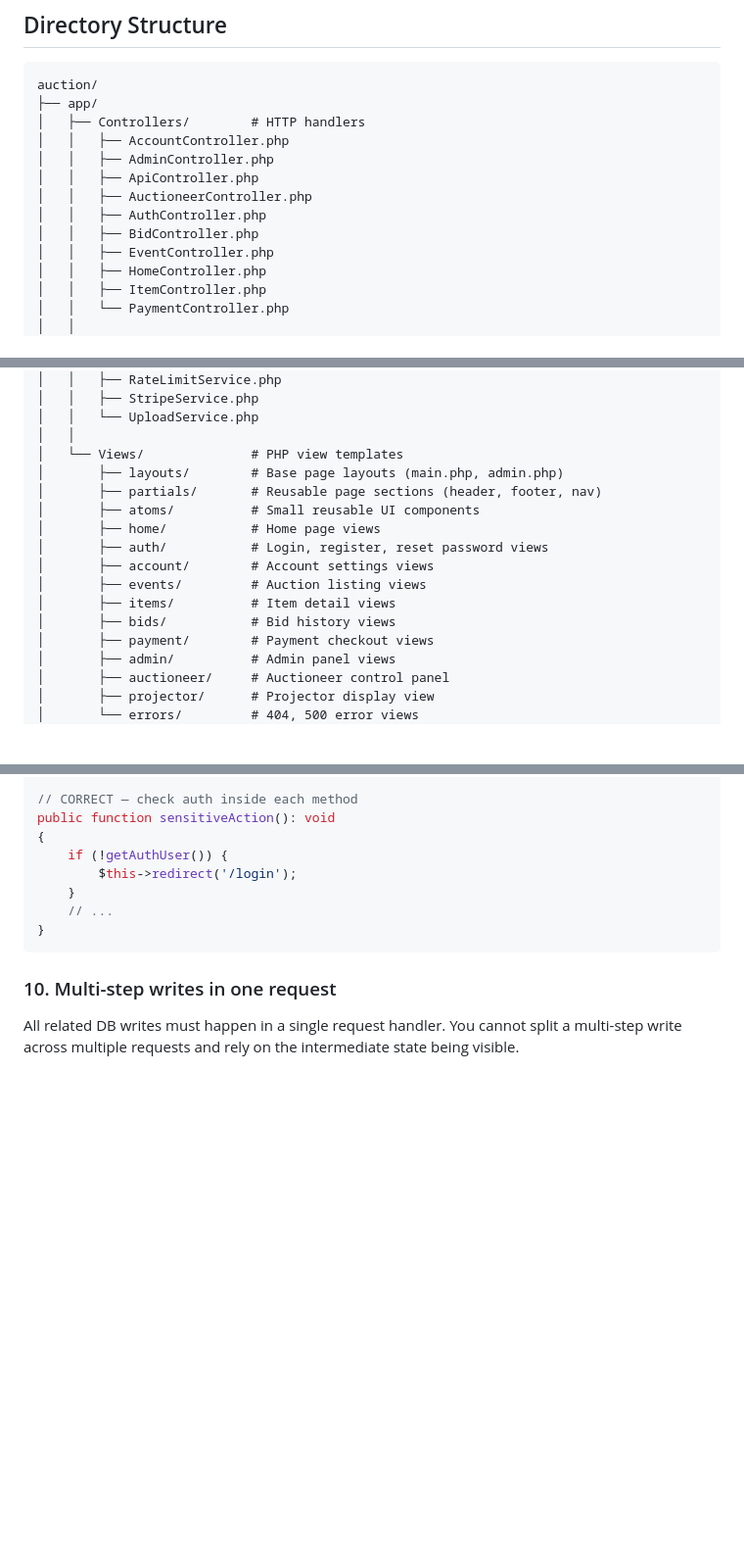
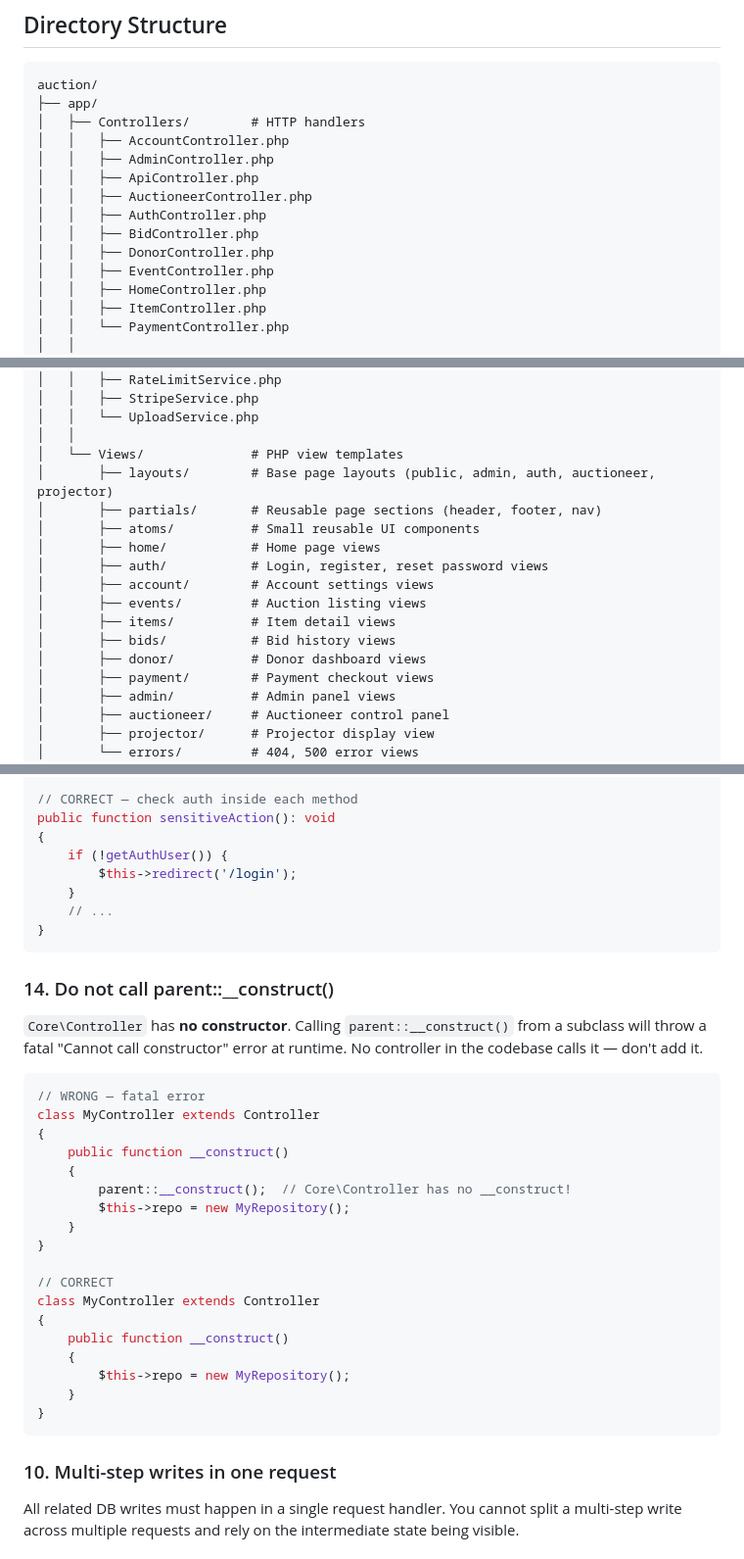
Before and after one commit to waseemsadiq/wfcs-auction, a Markdown page: docs/developer/README.md, 3 parts joined by grey strips. Shown at 98% size. Rendered like a GitHub page; blank space fills up the shorter version.

````diff
--- a/docs/developer/README.md
+++ b/docs/developer/README.md
@@ -221,6 +221,7 @@ auction/
 │   │   ├── AuctioneerController.php
 │   │   ├── AuthController.php
 │   │   ├── BidController.php
+│   │   ├── DonorController.php
 │   │   ├── EventController.php
 │   │   ├── HomeController.php
 │   │   ├── ItemController.php
@@ -259,7 +260,7 @@ auction/
 │   │   └── UploadService.php
 │   │
 │   └── Views/              # PHP view templates
-│       ├── layouts/        # Base page layouts (main.php, admin.php)
+│       ├── layouts/        # Base page layouts (public, admin, auth, auctioneer, projector)
 │       ├── partials/       # Reusable page sections (header, footer, nav)
 │       ├── atoms/          # Small reusable UI components
 │       ├── home/           # Home page views
@@ -268,6 +269,7 @@ auction/
 │       ├── events/         # Auction listing views
 │       ├── items/          # Item detail views
 │       ├── bids/           # Bid history views
+│       ├── donor/          # Donor dashboard views
 │       ├── payment/        # Payment checkout views
 │       ├── admin/          # Admin panel views
 │       ├── auctioneer/     # Auctioneer control panel
@@ -603,6 +605,31 @@ public function sensitiveAction(): void
 }
 ```
 
+### 14. Do not call parent::__construct()
+
+`Core\Controller` has **no constructor**. Calling `parent::__construct()` from a subclass will throw a fatal "Cannot call constructor" error at runtime. No controller in the codebase calls it — don't add it.
+
+```php
+// WRONG — fatal error
+class MyController extends Controller
+{
+    public function __construct()
+    {
+        parent::__construct();  // Core\Controller has no __construct!
+        $this->repo = new MyRepository();
+    }
+}
+
+// CORRECT
+class MyController extends Controller
+{
+    public function __construct()
+    {
+        $this->repo = new MyRepository();
+    }
+}
+```
+
 ### 10. Multi-step writes in one request
 
 All related DB writes must happen in a single request handler. You cannot split a multi-step write across multiple requests and rely on the intermediate state being visible.
````
Also changed, not shown: other parts of docs/developer/README.md (+69 -75 lines), docs/admin/README.md (+7 -1 lines).
